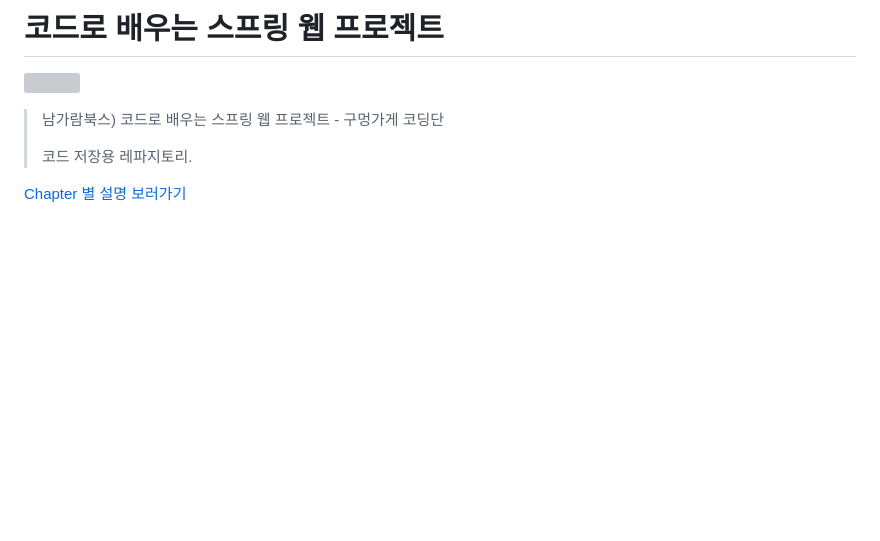
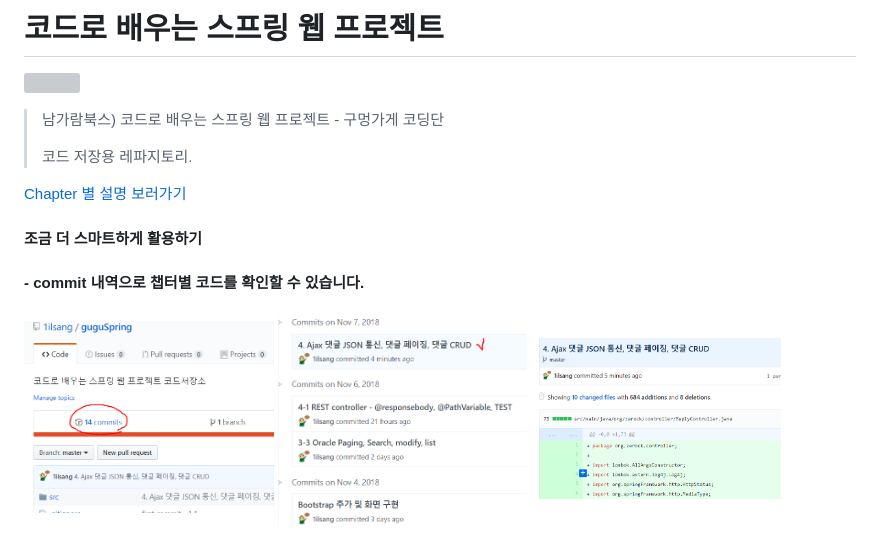
Before and after one commit to 1ilsang/guguSpring, a Markdown page: README.md, the part around the change. GitHub-like rendering; pictures changed too: pic/commit1.PNG (added), pic/commit2.PNG (added), pic/commit3.PNG (added); blank space fills up the shorter version; grey boxes are pictures that could not be loaded.

Commit message:
Rebase & Readme

```diff
--- a/README.md
+++ b/README.md
@@ -8,3 +8,9 @@
 >
 
 [Chapter 별 설명 보러가기](https://github.com/1ilsang/Study/blob/master/index/guguSpring.md)
+
+#### 조금 더 스마트하게 활용하기
+#### - commit 내역으로 챕터별 코드를 확인할 수 있습니다.
+<img src="pic/commit1.PNG" width=30% />
+<img src="pic/commit2.PNG" width=30% />
+<img src="pic/commit3.PNG" width=30% />
```
Also changed, not shown: 4 other files.
